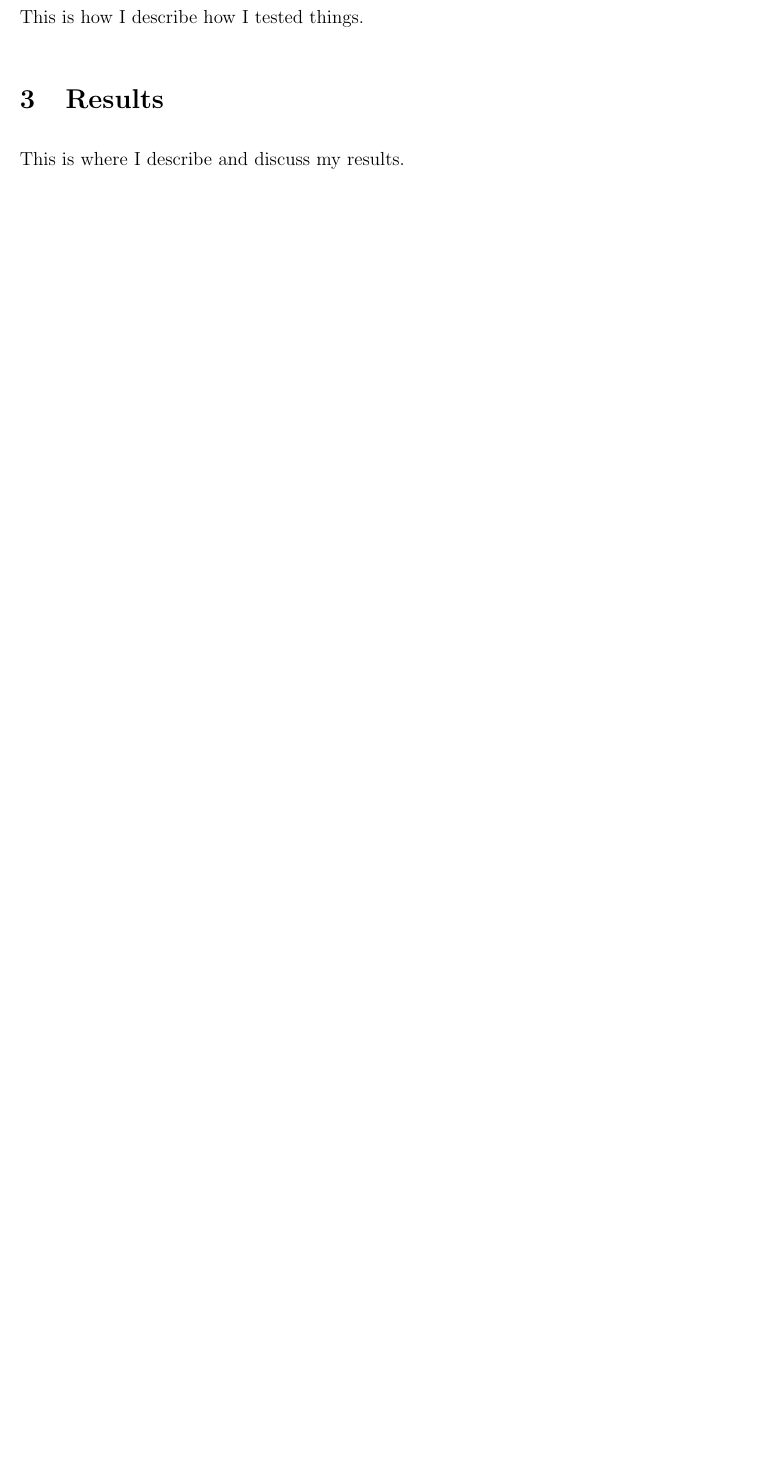
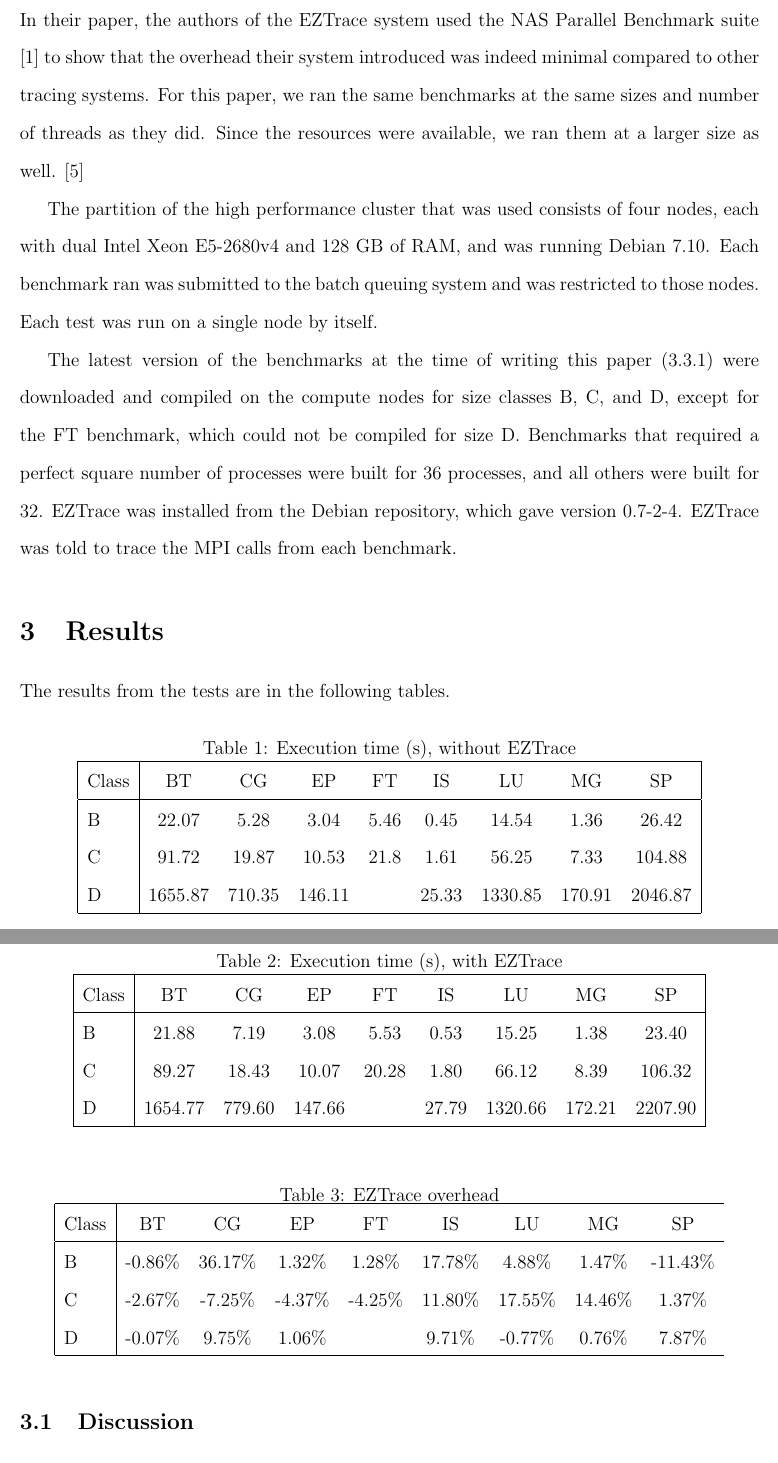
Before and after one commit to pwestrich/csc_6740, a LaTeX paper (term_paper/paper.tex): part of page 4 of 4 before the commit and two parts of pages 4 and 5 of 6 after it, the two joined at a grey line, cut at the place of the change, the shorter picture padded with empty space. Compiled offline with pdfLaTeX.

Commit message:
Added results from tests.

```diff
--- a/term_paper/paper.tex
+++ b/term_paper/paper.tex
@@ -2,10 +2,11 @@
 \documentclass[12pt]{article}
 \usepackage[margin=1in]{geometry}
 \usepackage{setspace}
+\usepackage{float}
 
 \title{Determining the Overhead of the EZTrace System}
 \author{Philip M. Westrich}
-\date{April 28, 2017}
+\date{May 1, 2017}
 
 \begin{document}
 
@@ -85,11 +86,69 @@
 
 \section{Testing methods}
 
-This is how I describe how I tested things.
+In their paper, the authors of the EZTrace system used the NAS Parallel Benchmark suite \cite{Bailey1991} to show that the
+overhead their system introduced was indeed minimal compared to other tracing systems. For this paper, we ran the same
+benchmarks at the same sizes and number of threads as they did. Since the resources were available, we ran them at a
+larger size as well. \cite{Trahay2011}
+
+The partition of the high performance cluster that was used consists of four nodes, each with dual Intel Xeon E5-2680v4
+and 128 GB of RAM, and was running Debian 7.10. Each benchmark ran was submitted to the batch queuing system and was
+restricted to those nodes. Each test was run on a single node by itself.
+
+The latest version of the benchmarks at the time of writing this paper (3.3.1) were downloaded and compiled on the compute
+nodes for size classes B, C, and D, except for the FT benchmark, which could not be compiled for size D. Benchmarks that
+required a perfect square number of processes were built for 36 processes, and all others were built for 32. EZTrace was
+installed from the Debian repository, which gave version 0.7-2-4. EZTrace was told to trace the MPI calls from each benchmark.
 
 \section{Results}
 
-This is where I describe and discuss my results.
+The results from the tests are in the following tables.
+
+\begin{table}[H]
+\centering
+\caption{Execution time (s), without EZTrace}
+\label{tab:notrace}
+\begin{tabular}{|l|cccccccc|}
+\hline
+Class & BT      & CG     & EP     & FT   & IS    & LU      & MG     & SP      \\ \hline
+B     & 22.07   & 5.28   & 3.04   & 5.46 & 0.45  & 14.54   & 1.36   & 26.42   \\
+C     & 91.72   & 19.87  & 10.53  & 21.8 & 1.61  & 56.25   & 7.33   & 104.88  \\
+D     & 1655.87 & 710.35 & 146.11 &      & 25.33 & 1330.85 & 170.91 & 2046.87 \\
+\hline
+\end{tabular}
+\end{table}
+
+\begin{table}[H]
+\centering
+\caption{Execution time (s), with EZTrace}
+\label{tab:eztrace}
+\begin{tabular}{|l|cccccccc|}
+\hline
+Class & BT      & CG     & EP     & FT    & IS    & LU      & MG     & SP      \\ \hline
+B     & 21.88   & 7.19   & 3.08   & 5.53  & 0.53  & 15.25   & 1.38   & 23.40   \\
+C     & 89.27   & 18.43  & 10.07  & 20.28 & 1.80  & 66.12   & 8.39   & 106.32  \\
+D     & 1654.77 & 779.60 & 147.66 &       & 27.79 & 1320.66 & 172.21 & 2207.90 \\
+\hline
+\end{tabular}
+\end{table}
+
+\begin{table}[H]
+\centering
+\caption{EZTrace overhead}
+\label{tab:overhead}
+\begin{tabular}{|l|cccccccc}
+\hline
+Class & BT      & CG      & EP      & FT      & IS      & LU      & MG      & SP       \\ \hline
+B     & -0.86\% & 36.17\% & 1.32\%  & 1.28\%  & 17.78\% & 4.88\%  & 1.47\%  & -11.43\% \\
+C     & -2.67\% & -7.25\% & -4.37\% & -4.25\% & 11.80\% & 17.55\% & 14.46\% & 1.37\%   \\
+D     & -0.07\% & 9.75\%  & 1.06\%  &         & 9.71\%  & -0.77\% & 0.76\%  & 7.87\%   \\
+\hline
+\end{tabular}
+\end{table}
+
+\subsection{Discussion}
+
+As can be seen from \ref{tab:overhead}, there is no clear-cut trend in the amount of overhead as the problem size increases.
 
 \section{Conclusion}
 
```
Also changed, not shown: term_paper/bibliography.bib (+20 -0 lines), term_paper/paper.bbl, 1 other file.
